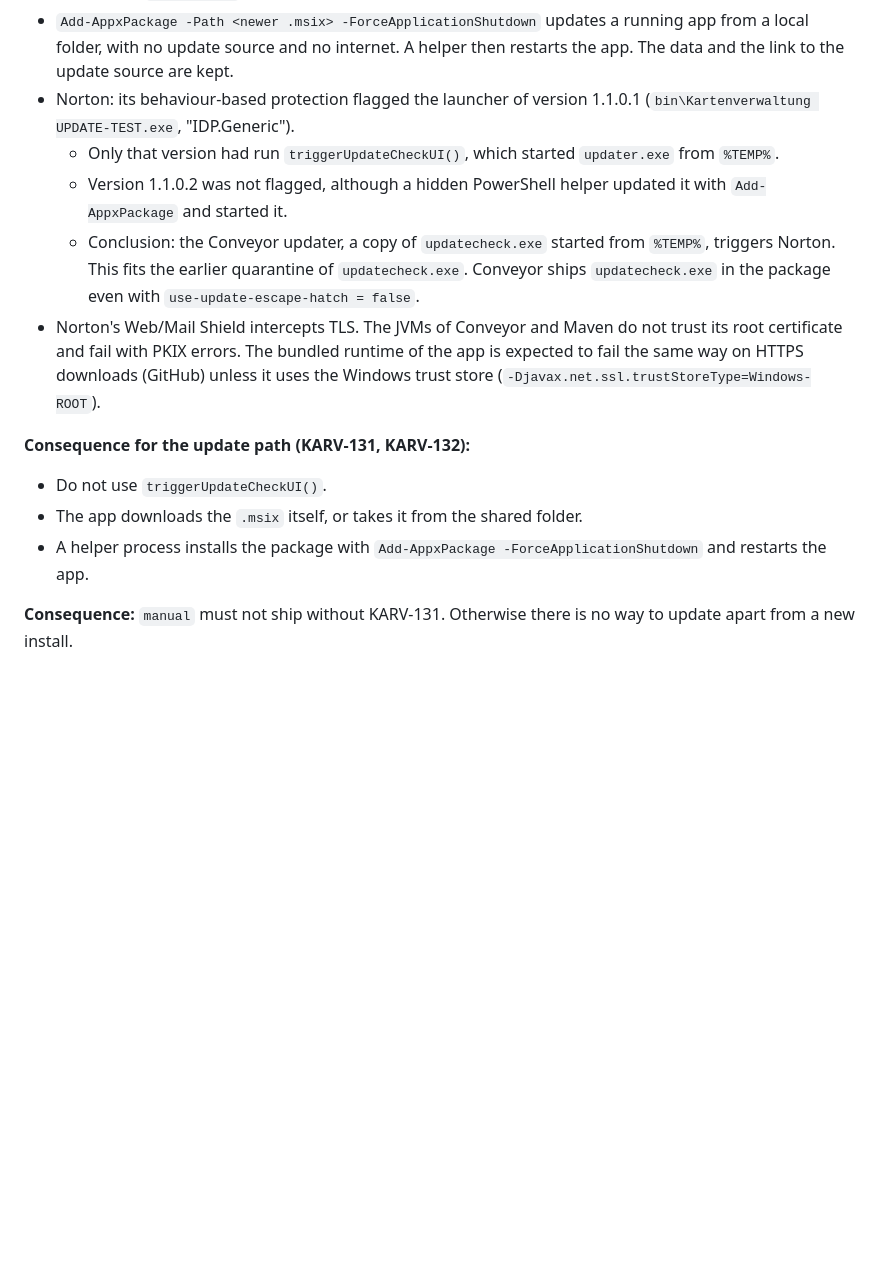
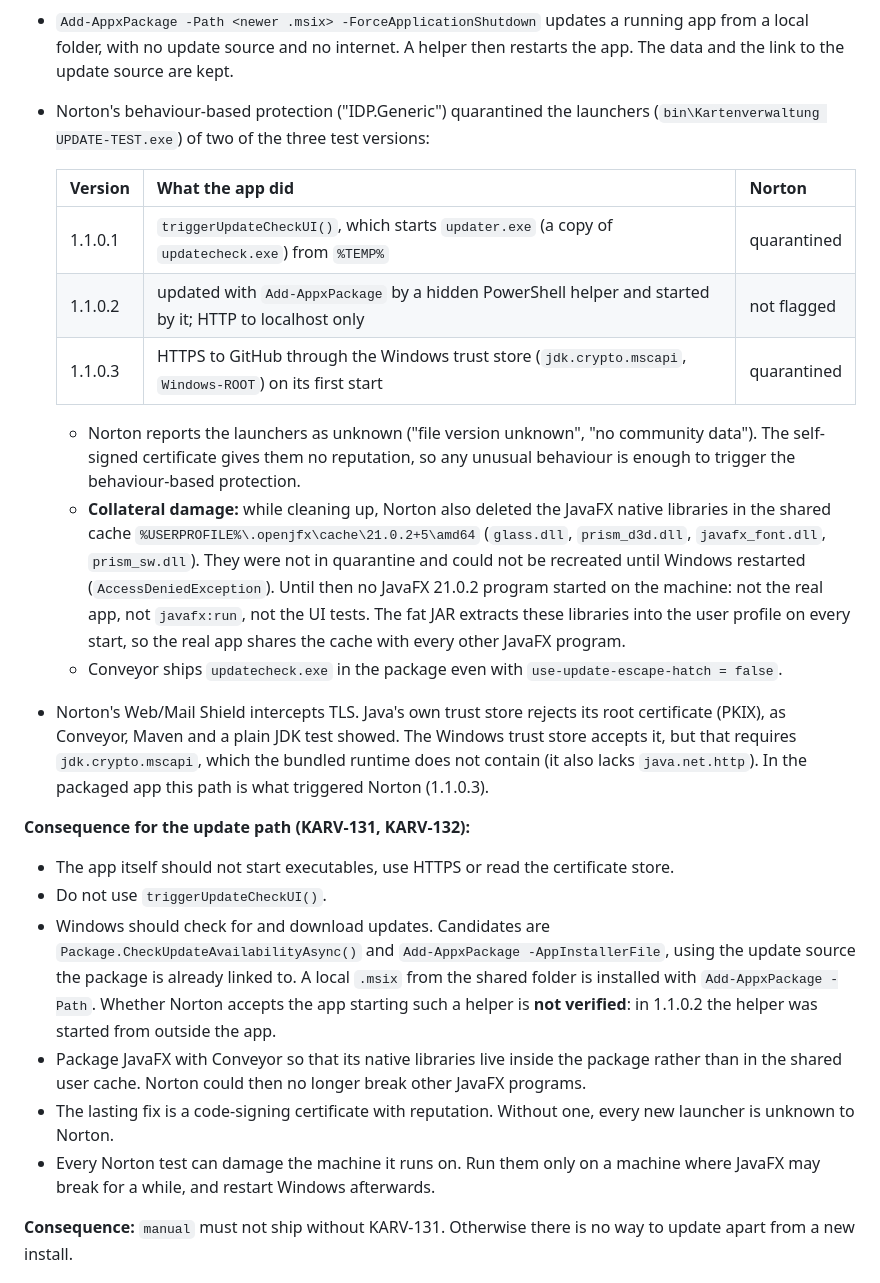
Before and after one commit to SirEddington/Kartenverwaltung, a Markdown page: docs/decisions.md, the part around the change. Drawn GitHub-style; blank space fills up the shorter version.

Commit message:
KARV-130: Norton-Befund richtiggestellt (1.1.0.3, JavaFX-Zwischenspeicher)
Norton hat auch 1.1.0.3 isoliert, die nur HTTPS über den Windows-Zertifikatsspeicher
genutzt hat. Die Folgerung, nur der Conveyor-Updater löse Norton aus, war falsch.
Beim Aufräumen hat Norton außerdem die JavaFX-Bibliotheken im gemeinsamen
Zwischenspeicher gelöscht und bis zum Neustart gesperrt. Folgen für KARV-131/132
neu formuliert.

Co-Authored-By: Claude Opus 5.5 <noreply@anthropic.com>

```diff
--- a/docs/decisions.md
+++ b/docs/decisions.md
@@ -315,22 +315,43 @@ in the app (KARV-131) or when it is installed from the shared folder (KARV-132).
 - `Add-AppxPackage -Path <newer .msix> -ForceApplicationShutdown` updates a running app from a local folder,
   with no update source and no internet. A helper then restarts the app. The data and the link to the update
   source are kept.
-- Norton: its behaviour-based protection flagged the launcher of version 1.1.0.1
-  (`bin\Kartenverwaltung UPDATE-TEST.exe`, "IDP.Generic").
-  - Only that version had run `triggerUpdateCheckUI()`, which started `updater.exe` from `%TEMP%`.
-  - Version 1.1.0.2 was not flagged, although a hidden PowerShell helper updated it with `Add-AppxPackage` and
-    started it.
-  - Conclusion: the Conveyor updater, a copy of `updatecheck.exe` started from `%TEMP%`, triggers Norton. This fits
-    the earlier quarantine of `updatecheck.exe`. Conveyor ships `updatecheck.exe` in the package even with
-    `use-update-escape-hatch = false`.
-- Norton's Web/Mail Shield intercepts TLS. The JVMs of Conveyor and Maven do not trust its root certificate and
-  fail with PKIX errors. The bundled runtime of the app is expected to fail the same way on HTTPS downloads
-  (GitHub) unless it uses the Windows trust store (`-Djavax.net.ssl.trustStoreType=Windows-ROOT`).
+- Norton's behaviour-based protection ("IDP.Generic") quarantined the launchers
+  (`bin\Kartenverwaltung UPDATE-TEST.exe`) of two of the three test versions:
+
+  | Version | What the app did | Norton |
+  |---|---|---|
+  | 1.1.0.1 | `triggerUpdateCheckUI()`, which starts `updater.exe` (a copy of `updatecheck.exe`) from `%TEMP%` | quarantined |
+  | 1.1.0.2 | updated with `Add-AppxPackage` by a hidden PowerShell helper and started by it; HTTP to localhost only | not flagged |
+  | 1.1.0.3 | HTTPS to GitHub through the Windows trust store (`jdk.crypto.mscapi`, `Windows-ROOT`) on its first start | quarantined |
+
+  - Norton reports the launchers as unknown ("file version unknown", "no community data"). The self-signed
+    certificate gives them no reputation, so any unusual behaviour is enough to trigger the behaviour-based
+    protection.
+  - **Collateral damage:** while cleaning up, Norton also deleted the JavaFX native libraries in the shared cache
+    `%USERPROFILE%\.openjfx\cache\21.0.2+5\amd64` (`glass.dll`, `prism_d3d.dll`, `javafx_font.dll`, `prism_sw.dll`).
+    They were not in quarantine and could not be recreated until Windows restarted (`AccessDeniedException`).
+    Until then no JavaFX 21.0.2 program started on the machine: not the real app, not `javafx:run`, not the UI
+    tests. The fat JAR extracts these libraries into the user profile on every start, so the real app shares the
+    cache with every other JavaFX program.
+  - Conveyor ships `updatecheck.exe` in the package even with `use-update-escape-hatch = false`.
+- Norton's Web/Mail Shield intercepts TLS. Java's own trust store rejects its root certificate (PKIX), as Conveyor,
+  Maven and a plain JDK test showed. The Windows trust store accepts it, but that requires `jdk.crypto.mscapi`,
+  which the bundled runtime does not contain (it also lacks `java.net.http`). In the packaged app this path is
+  what triggered Norton (1.1.0.3).
 
 **Consequence for the update path (KARV-131, KARV-132):**
+- The app itself should not start executables, use HTTPS or read the certificate store.
 - Do not use `triggerUpdateCheckUI()`.
-- The app downloads the `.msix` itself, or takes it from the shared folder.
-- A helper process installs the package with `Add-AppxPackage -ForceApplicationShutdown` and restarts the app.
+- Windows should check for and download updates. Candidates are `Package.CheckUpdateAvailabilityAsync()` and
+  `Add-AppxPackage -AppInstallerFile`, using the update source the package is already linked to. A local `.msix`
+  from the shared folder is installed with `Add-AppxPackage -Path`. Whether Norton accepts the app starting such a
+  helper is **not verified**: in 1.1.0.2 the helper was started from outside the app.
+- Package JavaFX with Conveyor so that its native libraries live inside the package rather than in the shared
+  user cache. Norton could then no longer break other JavaFX programs.
+- The lasting fix is a code-signing certificate with reputation. Without one, every new launcher is unknown to
+  Norton.
+- Every Norton test can damage the machine it runs on. Run them only on a machine where JavaFX may break for a
+  while, and restart Windows afterwards.
 
 **Consequence:** `manual` must not ship without KARV-131. Otherwise there is no way to update apart from a new
 install.
```
